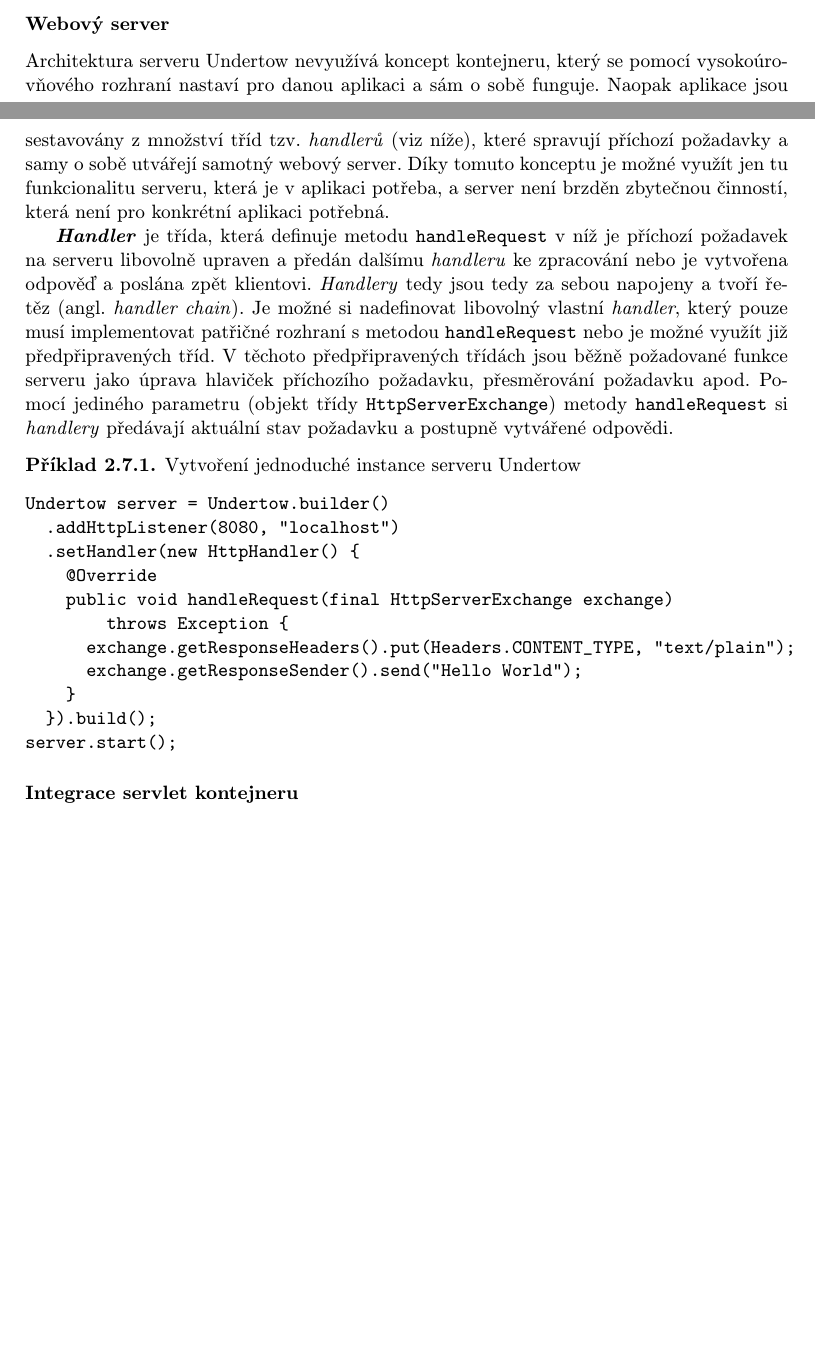
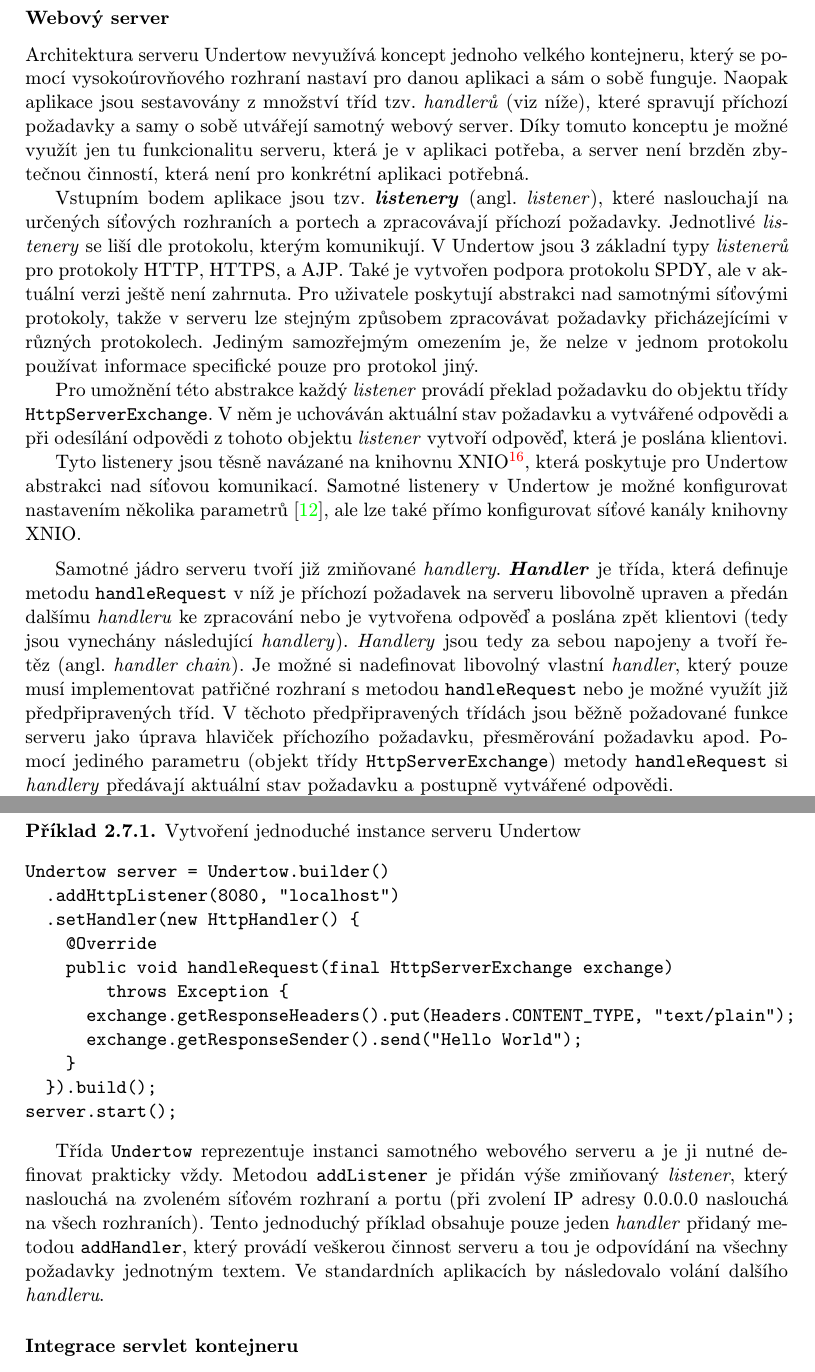
Before and after one commit to jbartece/undertow4jenkins-thesis, a LaTeX thesis (thesis/tex/projekt.tex, which reads thesis/tex/obsah.tex): two parts of pages 15 and 16 of 27 before the commit and two parts of pages 16 and 17 of 29 after it, joined at a grey line, cut so that both start at the same text, the shorter picture padded with empty space. Compiled offline with pdfLaTeX.

Commit message:
Dokoncena architektura webového serveru Undertow

```diff
--- a/thesis/tex/obsah.tex
+++ b/thesis/tex/obsah.tex
@@ -467,15 +467,35 @@
             Popis architektury serveru se přímo vzahuje k samotné integraci do Jenkins CI.
 
             \subsubsection{Webový server}
-                Architektura serveru Undertow nevyužívá koncept kontejneru, který se pomocí vysokoúrovňového rozhraní nastaví
+                Architektura serveru Undertow nevyužívá koncept jednoho velkého kontejneru, který se pomocí vysokoúrovňového rozhraní nastaví
                 pro danou aplikaci a sám o sobě funguje. Naopak aplikace jsou sestavovány z množství tříd tzv. \emph{handlerů}
                 (viz níže), které spravují příchozí požadavky a samy o sobě utvářejí samotný webový server.
                 Díky tomuto konceptu je možné využít jen tu funkcionalitu serveru, která je v aplikaci potřeba, a server
                 není brzděn zbytečnou činností, která není pro konkrétní aplikaci potřebná.
 
+                Vstupním bodem aplikace jsou tzv. \textbf{\emph{listenery}} (angl. \emph{listener}), které naslouchají na určených síťových
+                rozhraních a portech a zpracovávají příchozí požadavky. Jednotlivé \emph{listenery} se liší dle protokolu, kterým komunikují.
+                V Undertow jsou 3 základní typy \emph{listenerů}
+                pro protokoly HTTP, HTTPS, a AJP. Také je vytvořen podpora protokolu SPDY, ale v aktuální verzi ještě není zahrnuta.
+                Pro uživatele poskytují abstrakci nad samotnými síťovými protokoly, takže v serveru lze stejným způsobem zpracovávat
+                požadavky přicházejícími v různých protokolech. Jediným samozřejmým omezením je, že nelze v jednom protokolu
+                používat informace specifické pouze pro protokol jiný.
+
+                Pro umožnění této abstrakce každý \emph{listener} provádí překlad
+                požadavku do objektu třídy
+                \texttt{HttpServerExchange}. V něm je uchováván aktuální stav požadavku a vytvářené odpovědi
+                a při odesílání odpovědi z tohoto objektu \emph{listener} vytvoří odpověď, která je poslána klientovi.
+
+                Tyto listenery jsou těsně navázané na knihovnu XNIO\footnote{TODO}, která
+                poskytuje pro Undertow abstrakci nad síťovou komunikací. Samotné listenery v Undertow je možné konfigurovat
+                nastavením několika parametrů \cite{undertowListeners}, ale lze také přímo konfigurovat síťové kanály knihovny XNIO.
+
+                \medskip
+                Samotné jádro serveru tvoří již zmiňované \emph{handlery}.
                 \textbf{\emph{Handler}} je třída, která definuje metodu \texttt{handleRequest} v níž
                 je příchozí požadavek na serveru libovolně upraven a předán dalšímu \emph{handleru} ke zpracování nebo je vytvořena odpověď
-                a poslána zpět klientovi. \emph{Handlery} tedy jsou tedy za sebou napojeny a tvoří řetěz (angl. \emph{handler chain}).
+                a poslána zpět klientovi (tedy jsou vynechány následující \emph{handlery}).
+                \emph{Handlery} jsou tedy za sebou napojeny a tvoří řetěz (angl. \emph{handler chain}).
                 Je možné si nadefinovat libovolný vlastní \emph{handler}, který pouze musí implementovat patřičné rozhraní s metodou
                 \texttt{handleRequest} nebo je možné využít již předpřipravených tříd. V těchoto předpřipravených třídách
                 jsou běžně požadované funkce serveru jako úprava hlaviček příchozího požadavku, přesměrování požadavku apod.
@@ -505,4 +520,6 @@
-\begin{priklad} Vytvoření jednoduché instance serveru Undertow
+                %TODO kontrola posunutí textu
+                \newpage
+\begin{priklad} \label{prUndertow} Vytvoření jednoduché instance serveru Undertow
 \begin{verbatim}
 Undertow server = Undertow.builder()
   .addHttpListener(8080, "localhost")
@@ -517,6 +534,16 @@
 server.start();
 \end{verbatim}
 \end{priklad}
+
+
+            Třída \texttt{Undertow} reprezentuje instanci samotného
+            webového serveru a~je ji nutné definovat prakticky vždy. Metodou
+            \texttt{addListener} je přidán výše zmiňovaný \emph{listener}, který
+            naslouchá na zvoleném síťovém rozhraní a portu (při zvolení IP adresy 0.0.0.0 naslouchá
+            na všech rozhraních). Tento jednoduchý příklad obsahuje pouze jeden \emph{handler}
+            přidaný metodou \texttt{addHandler}, který
+            provádí veškerou činnost serveru a tou je odpovídání na všechny požadavky jednotným textem.
+            Ve standardních aplikacích by následovalo volání dalšího \emph{handleru}.
 
             \subsubsection{Integrace servlet kontejneru}
                 %Vytvoření DeploymentInfo a nastavení požadovaných funkcí
```
Also changed, not shown: thesis/tex/literatura.bib (+12 -3 lines), thesis/tex/projekt.pdf, thesis/tex/obsah.tex (27 more changed lines).
